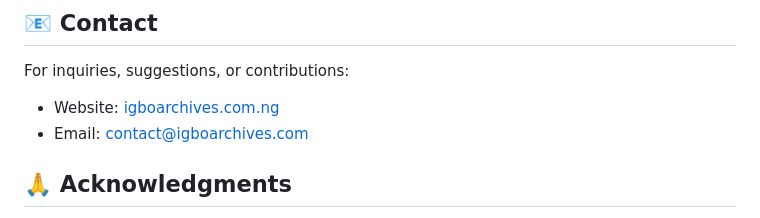
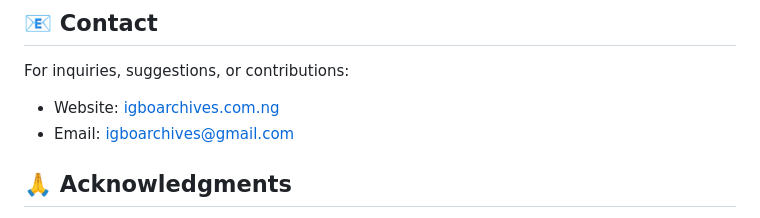
Before and after one commit to nwokikeonyeka/igbo-archives-platform, a Markdown page: README.md, the part around the change. Drawn GitHub-style.

```diff
--- a/README.md
+++ b/README.md
@@ -429,7 +429,7 @@ Contributions are welcome! Please:
 
 For inquiries, suggestions, or contributions:
 - Website: [igboarchives.com.ng](https://igboarchives.com.ng)
-- Email: contact@igboarchives.com
+- Email: igboarchives@gmail.com
 
 ## 🙏 Acknowledgments
 
```
